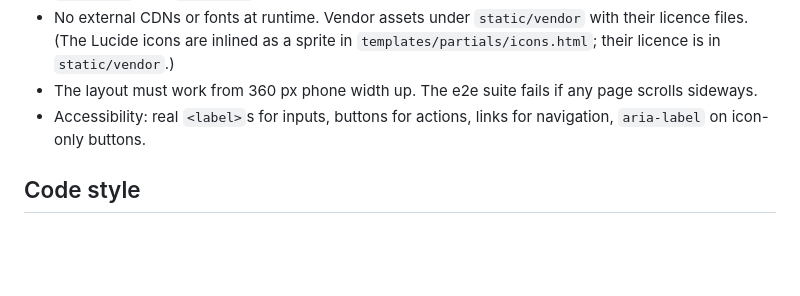
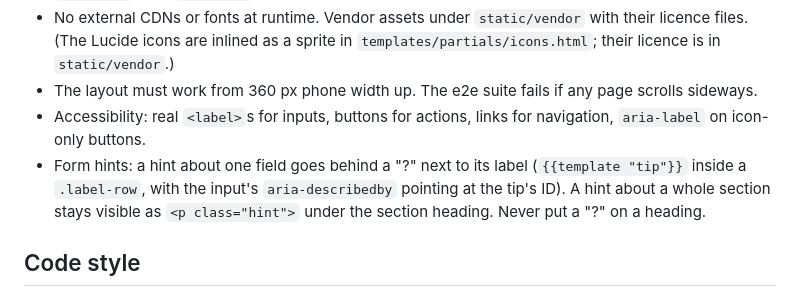
Before and after one commit to sunny-azu-red/stock-items, a Markdown page: docs/conventions.md, the part around the change. Rendered like a GitHub page; blank space fills up the shorter version.

Commit message:
Document where form hints go
Co-Authored-By: Claude Opus 5.5 <noreply@anthropic.com>

```diff
--- a/docs/conventions.md
+++ b/docs/conventions.md
@@ -35,6 +35,7 @@ These rules keep the app simple, safe and consistent. They apply to people and c
 - No external CDNs or fonts at runtime. Vendor assets under `static/vendor` with their licence files. (The Lucide icons are inlined as a sprite in `templates/partials/icons.html`; their licence is in `static/vendor`.)
 - The layout must work from 360 px phone width up. The e2e suite fails if any page scrolls sideways.
 - Accessibility: real `<label>`s for inputs, buttons for actions, links for navigation, `aria-label` on icon-only buttons.
+- Form hints: a hint about one field goes behind a "?" next to its label (`{{template "tip"}}` inside a `.label-row`, with the input's `aria-describedby` pointing at the tip's ID). A hint about a whole section stays visible as `<p class="hint">` under the section heading. Never put a "?" on a heading.
 
 ## Code style
 
```
